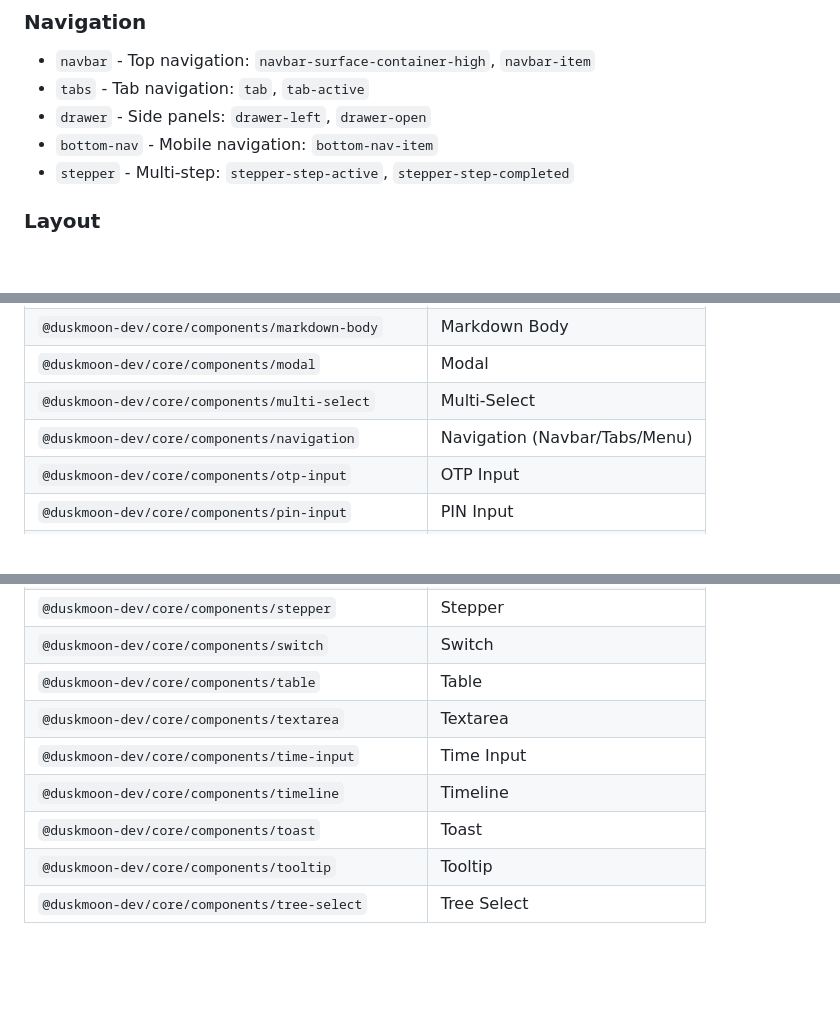
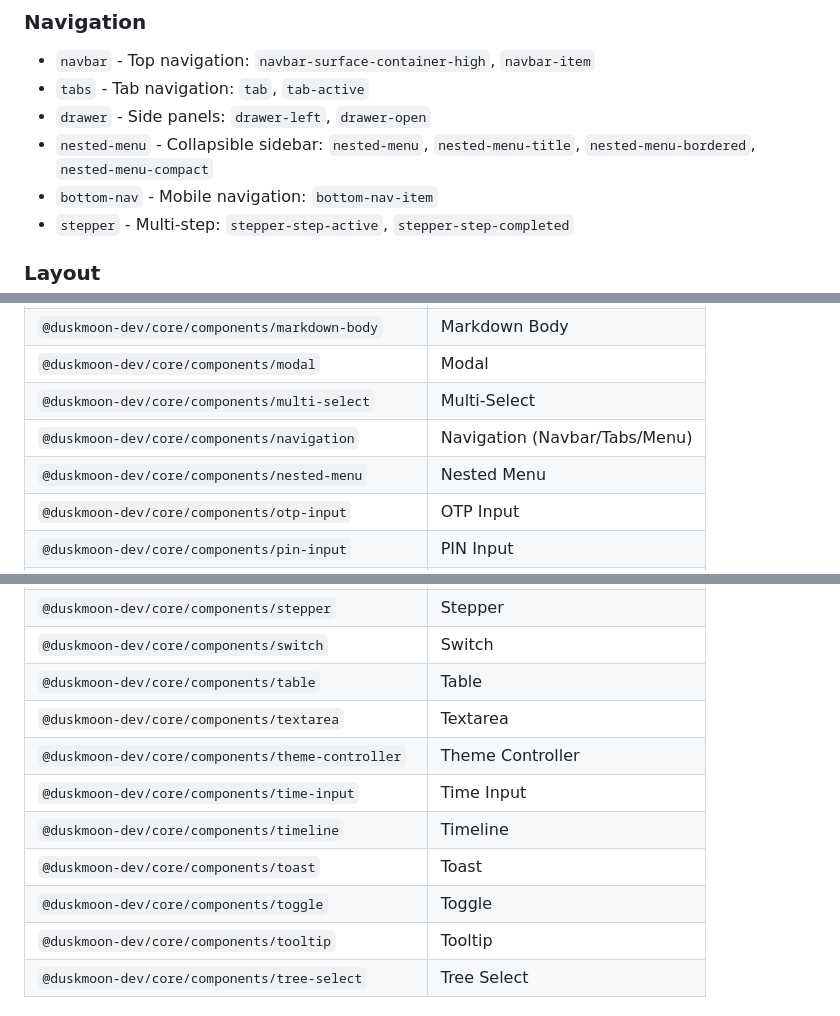
Before and after one commit to duskmoon-dev/duskmoonui, a Markdown page: docs/duskmoon-dev-core/SKILL.md, 3 parts joined by grey strips. Drawn GitHub-style; blank space fills up the shorter version.

```diff
--- a/docs/duskmoon-dev-core/SKILL.md
+++ b/docs/duskmoon-dev-core/SKILL.md
@@ -89,6 +100,7 @@ Apply theme via `data-theme` attribute on HTML element:
 - `navbar` - Top navigation: `navbar-surface-container-high`, `navbar-item`
 - `tabs` - Tab navigation: `tab`, `tab-active`
 - `drawer` - Side panels: `drawer-left`, `drawer-open`
+- `nested-menu` - Collapsible sidebar: `nested-menu`, `nested-menu-title`, `nested-menu-bordered`, `nested-menu-compact`
 - `bottom-nav` - Mobile navigation: `bottom-nav-item`
 - `stepper` - Multi-step: `stepper-step-active`, `stepper-step-completed`
 
@@ -319,6 +387,7 @@ All components available for individual import:
 | `@duskmoon-dev/core/components/modal` | Modal |
 | `@duskmoon-dev/core/components/multi-select` | Multi-Select |
 | `@duskmoon-dev/core/components/navigation` | Navigation (Navbar/Tabs/Menu) |
+| `@duskmoon-dev/core/components/nested-menu` | Nested Menu |
 | `@duskmoon-dev/core/components/otp-input` | OTP Input |
 | `@duskmoon-dev/core/components/pin-input` | PIN Input |
 | `@duskmoon-dev/core/components/popover` | Popover |
@@ -334,9 +403,11 @@ All components available for individual import:
 | `@duskmoon-dev/core/components/switch` | Switch |
 | `@duskmoon-dev/core/components/table` | Table |
 | `@duskmoon-dev/core/components/textarea` | Textarea |
+| `@duskmoon-dev/core/components/theme-controller` | Theme Controller |
 | `@duskmoon-dev/core/components/time-input` | Time Input |
 | `@duskmoon-dev/core/components/timeline` | Timeline |
 | `@duskmoon-dev/core/components/toast` | Toast |
+| `@duskmoon-dev/core/components/toggle` | Toggle |
 | `@duskmoon-dev/core/components/tooltip` | Tooltip |
 | `@duskmoon-dev/core/components/tree-select` | Tree Select |
 
```
Also changed, not shown: other parts of docs/duskmoon-dev-core/SKILL.md (+68 -1 lines), CLAUDE.md (+1 -1 lines), docs/development.md (+23 -9 lines).
